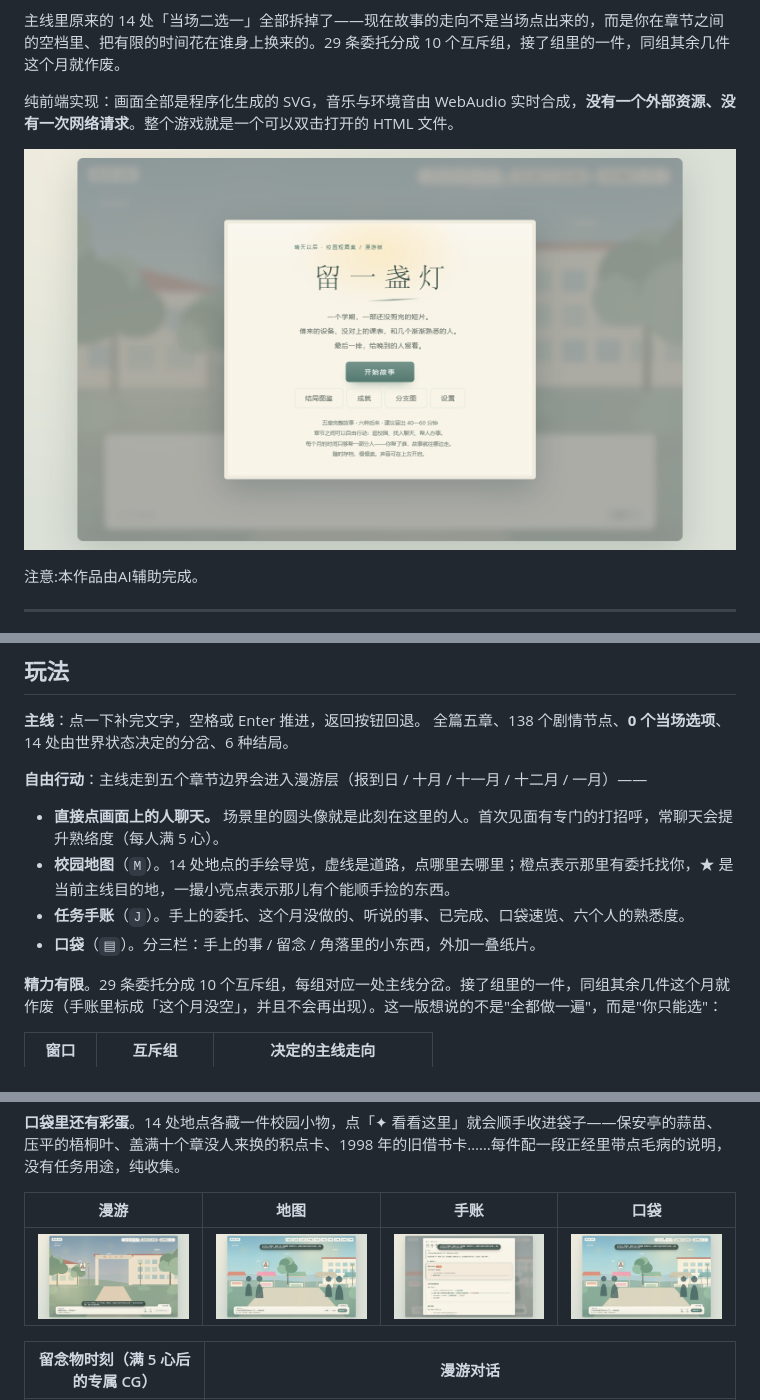
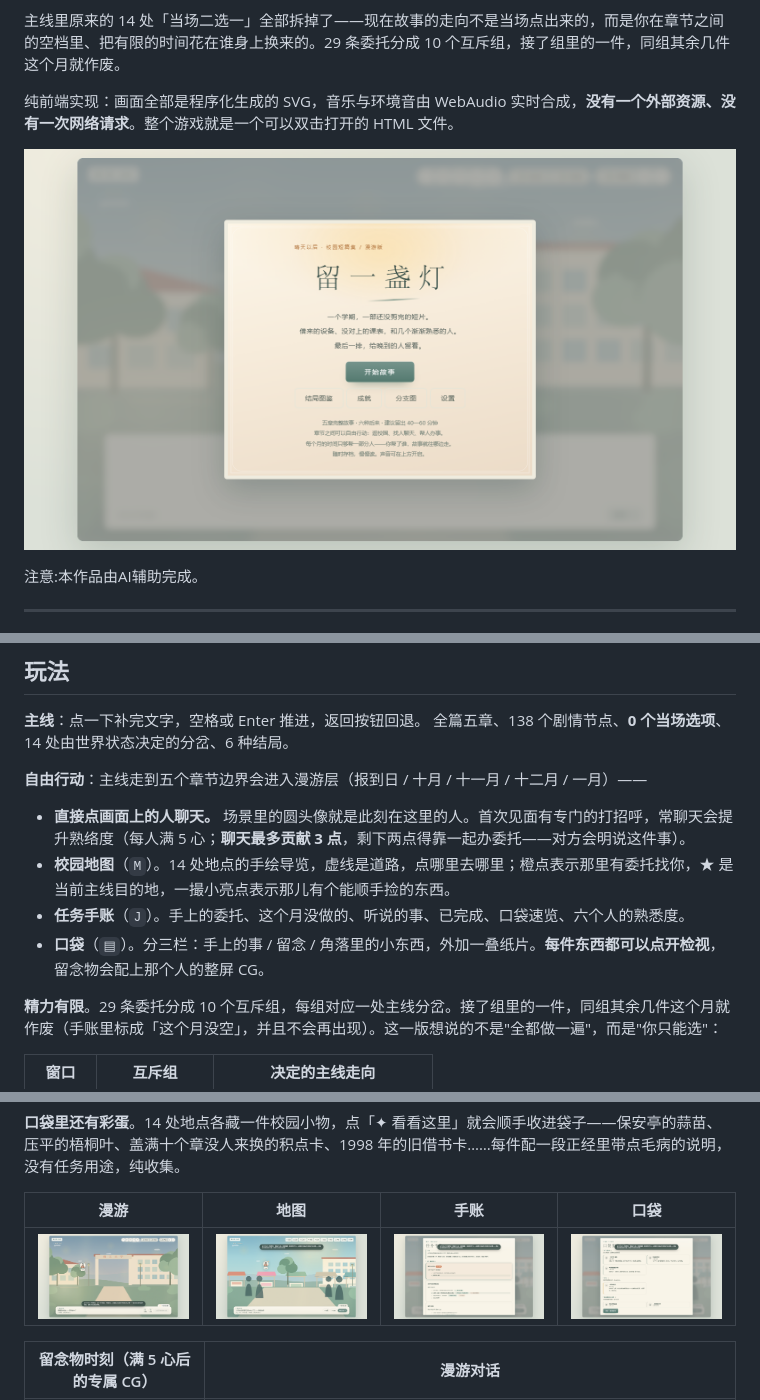
Before and after one commit to bwbmmk/After-the-Sunshine, a Markdown page: README.md, 3 parts joined by grey strips. GitHub-like rendering; pictures changed too: docs/screenshots/cover.png, docs/screenshots/pocket.png.

```diff
--- a/README.md
+++ b/README.md
@@ -53,10 +53,10 @@
 
 **自由行动**：主线走到五个章节边界会进入漫游层（报到日 / 十月 / 十一月 / 十二月 / 一月）——
 
-- **直接点画面上的人聊天。** 场景里的圆头像就是此刻在这里的人。首次见面有专门的打招呼，常聊天会提升熟络度（每人满 5 心）。
+- **直接点画面上的人聊天。** 场景里的圆头像就是此刻在这里的人。首次见面有专门的打招呼，常聊天会提升熟络度（每人满 5 心；**聊天最多贡献 3 点**，剩下两点得靠一起办委托——对方会明说这件事）。
 - **校园地图**（`M`）。14 处地点的手绘导览，虚线是道路，点哪里去哪里；橙点表示那里有委托找你，★ 是当前主线目的地，一撮小亮点表示那儿有个能顺手捡的东西。
 - **任务手账**（`J`）。手上的委托、这个月没做的、听说的事、已完成、口袋速览、六个人的熟悉度。
-- **口袋**（`▤`）。分三栏：手上的事 / 留念 / 角落里的小东西，外加一叠纸片。
+- **口袋**（`▤`）。分三栏：手上的事 / 留念 / 角落里的小东西，外加一叠纸片。**每件东西都可以点开检视**，留念物会配上那个人的整屏 CG。
 
 **精力有限**。29 条委托分成 10 个互斥组，每组对应一处主线分岔。接了组里的一件，同组其余几件这个月就作废（手账里标成「这个月没空」，并且不会再出现）。这一版想说的不是"全都做一遍"，而是"你只能选"：
 
```
Also changed, not shown: v4/README.md (+3 -1 lines), docs/screenshots/talk.png, 13 other files.
